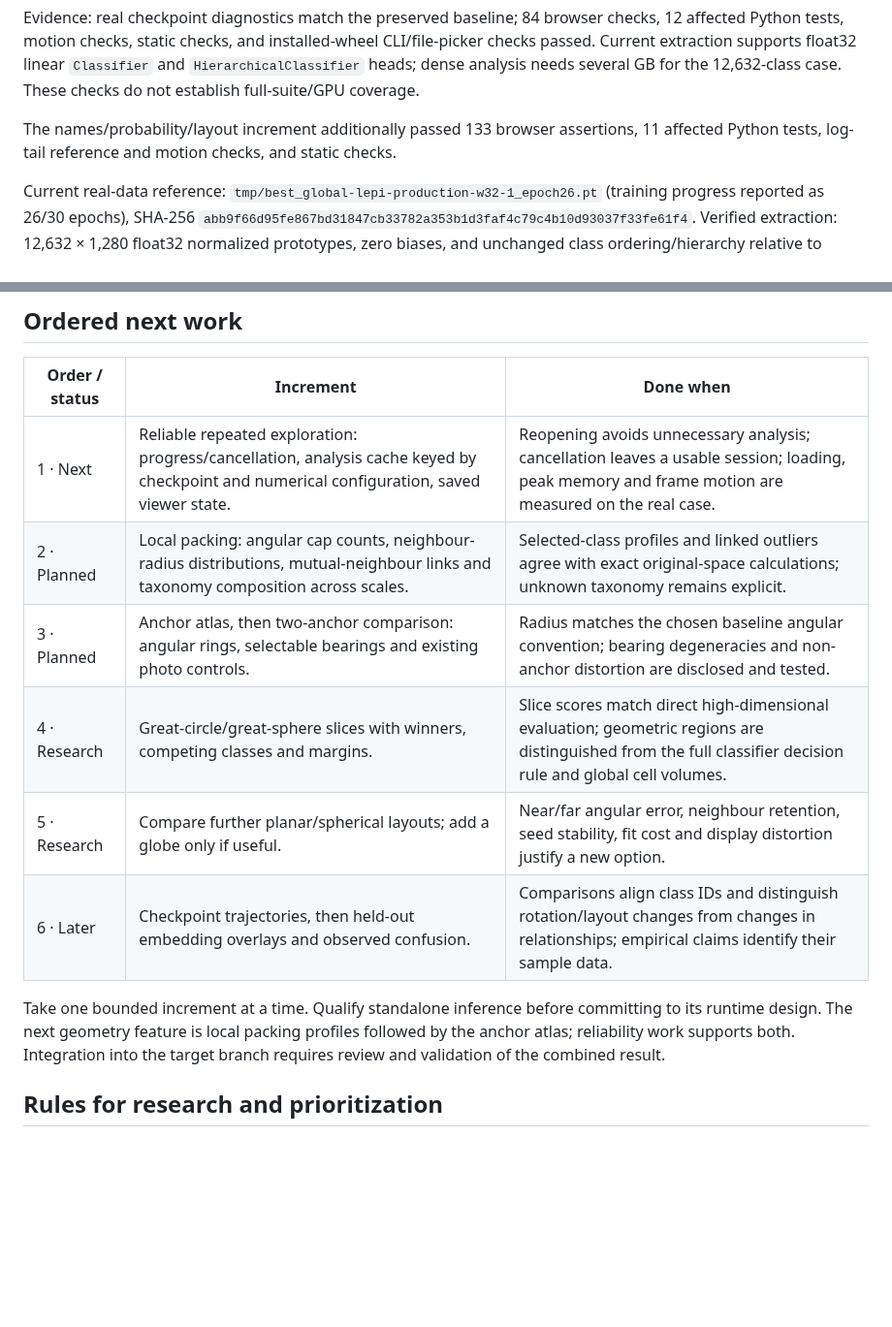
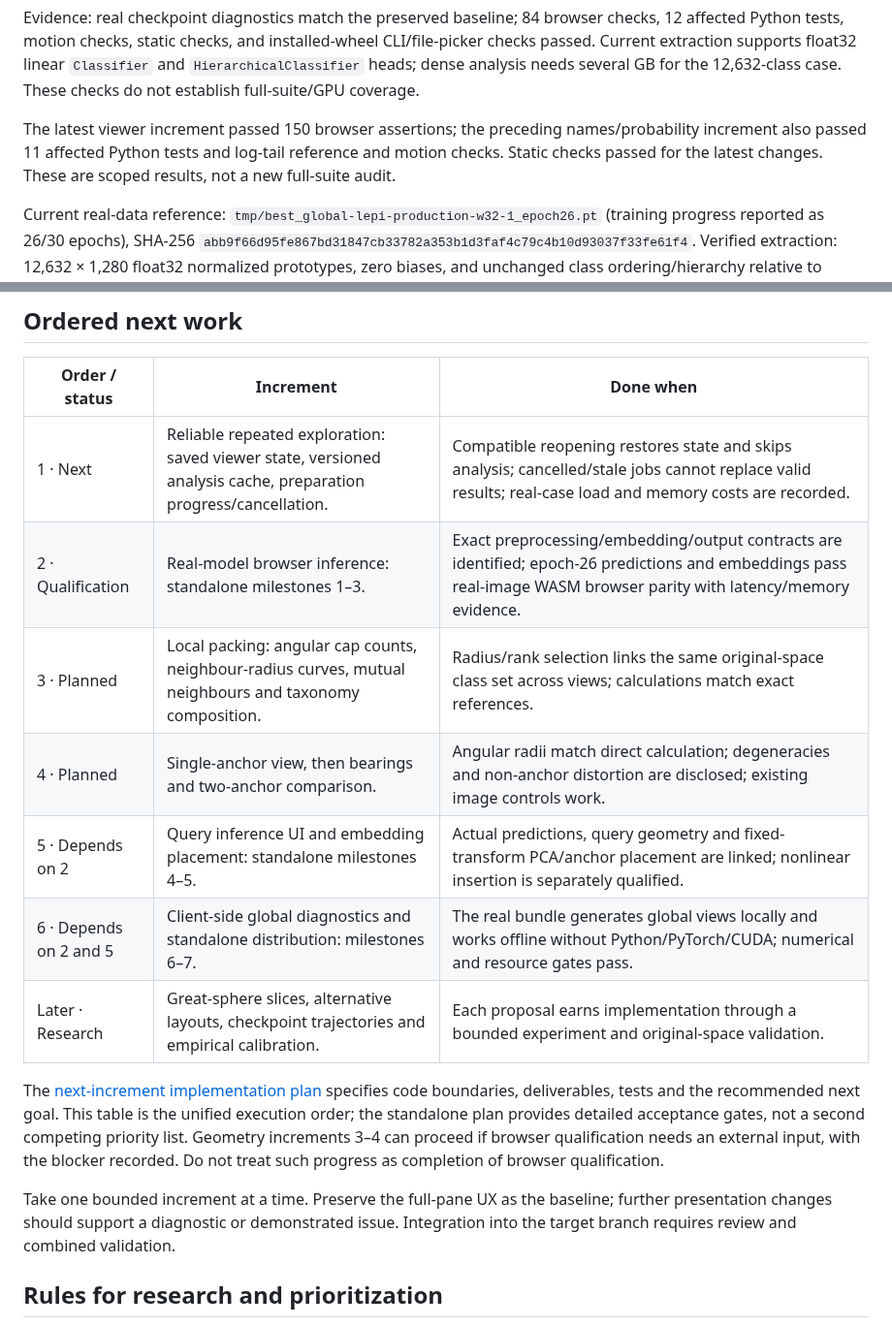
Before and after one commit to asgersvenning/mini_trainer, a Markdown page: docs/prototype-explorer-roadmap.md, 2 parts joined by grey strips. Shown at 97% size. Drawn GitHub-style; blank space fills up the shorter version.

Commit message:
docs: define next prototype explorer implementation goals

```diff
--- a/docs/prototype-explorer-roadmap.md
+++ b/docs/prototype-explorer-roadmap.md
@@ -30,8 +30,10 @@ CLI/file-picker checks passed. Current extraction supports float32 linear
 `Classifier` and `HierarchicalClassifier` heads; dense analysis needs several GB
 for the 12,632-class case. These checks do not establish full-suite/GPU coverage.
 
-The names/probability/layout increment additionally passed 133 browser assertions,
-11 affected Python tests, log-tail reference and motion checks, and static checks.
+The latest viewer increment passed 150 browser assertions; the preceding
+names/probability increment also passed
+11 affected Python tests and log-tail reference and motion checks. Static checks
+passed for the latest changes. These are scoped results, not a new full-suite audit.
 
 Current real-data reference: `tmp/best_global-lepi-production-w32-1_epoch26.pt`
 (training progress reported as 26/30 epochs), SHA-256
@@ -76,17 +78,24 @@ This is planned work; no browser model inference is implemented or validated yet
 
 | Order / status | Increment | Done when |
 | --- | --- | --- |
-| 1 · Next | Reliable repeated exploration: progress/cancellation, analysis cache keyed by checkpoint and numerical configuration, saved viewer state. | Reopening avoids unnecessary analysis; cancellation leaves a usable session; loading, peak memory and frame motion are measured on the real case. |
-| 2 · Planned | Local packing: angular cap counts, neighbour-radius distributions, mutual-neighbour links and taxonomy composition across scales. | Selected-class profiles and linked outliers agree with exact original-space calculations; unknown taxonomy remains explicit. |
-| 3 · Planned | Anchor atlas, then two-anchor comparison: angular rings, selectable bearings and existing photo controls. | Radius matches the chosen baseline angular convention; bearing degeneracies and non-anchor distortion are disclosed and tested. |
-| 4 · Research | Great-circle/great-sphere slices with winners, competing classes and margins. | Slice scores match direct high-dimensional evaluation; geometric regions are distinguished from the full classifier decision rule and global cell volumes. |
-| 5 · Research | Compare further planar/spherical layouts; add a globe only if useful. | Near/far angular error, neighbour retention, seed stability, fit cost and display distortion justify a new option. |
-| 6 · Later | Checkpoint trajectories, then held-out embedding overlays and observed confusion. | Comparisons align class IDs and distinguish rotation/layout changes from changes in relationships; empirical claims identify their sample data. |
+| 1 · Next | Reliable repeated exploration: saved viewer state, versioned analysis cache, preparation progress/cancellation. | Compatible reopening restores state and skips analysis; cancelled/stale jobs cannot replace valid results; real-case load and memory costs are recorded. |
+| 2 · Qualification | Real-model browser inference: standalone milestones 1–3. | Exact preprocessing/embedding/output contracts are identified; epoch-26 predictions and embeddings pass real-image WASM browser parity with latency/memory evidence. |
+| 3 · Planned | Local packing: angular cap counts, neighbour-radius curves, mutual neighbours and taxonomy composition. | Radius/rank selection links the same original-space class set across views; calculations match exact references. |
+| 4 · Planned | Single-anchor view, then bearings and two-anchor comparison. | Angular radii match direct calculation; degeneracies and non-anchor distortion are disclosed; existing image controls work. |
+| 5 · Depends on 2 | Query inference UI and embedding placement: standalone milestones 4–5. | Actual predictions, query geometry and fixed-transform PCA/anchor placement are linked; nonlinear insertion is separately qualified. |
+| 6 · Depends on 2 and 5 | Client-side global diagnostics and standalone distribution: milestones 6–7. | The real bundle generates global views locally and works offline without Python/PyTorch/CUDA; numerical and resource gates pass. |
+| Later · Research | Great-sphere slices, alternative layouts, checkpoint trajectories and empirical calibration. | Each proposal earns implementation through a bounded experiment and original-space validation. |
 
-Take one bounded increment at a time. Qualify standalone inference before committing
-to its runtime design. The next geometry feature is local packing
-profiles followed by the anchor atlas; reliability work supports both. Integration
-into the target branch requires review and validation of the combined result.
+The [next-increment implementation plan](prototype-explorer-implementation.md)
+specifies code boundaries, deliverables, tests and the recommended next goal.
+This table is the unified execution order; the standalone plan provides detailed
+acceptance gates, not a second competing priority list. Geometry increments 3–4
+can proceed if browser qualification needs an external input, with the blocker
+recorded. Do not treat such progress as completion of browser qualification.
+
+Take one bounded increment at a time. Preserve the full-pane UX as the baseline;
+further presentation changes should support a diagnostic or demonstrated issue.
+Integration into the target branch requires review and combined validation.
 
 ## Rules for research and prioritization
 
```
Also changed, not shown: docs/prototype-browser-implementation.md (+4 -0 lines), docs/prototype-explorer-implementation.md (added, +114 -0 lines).
